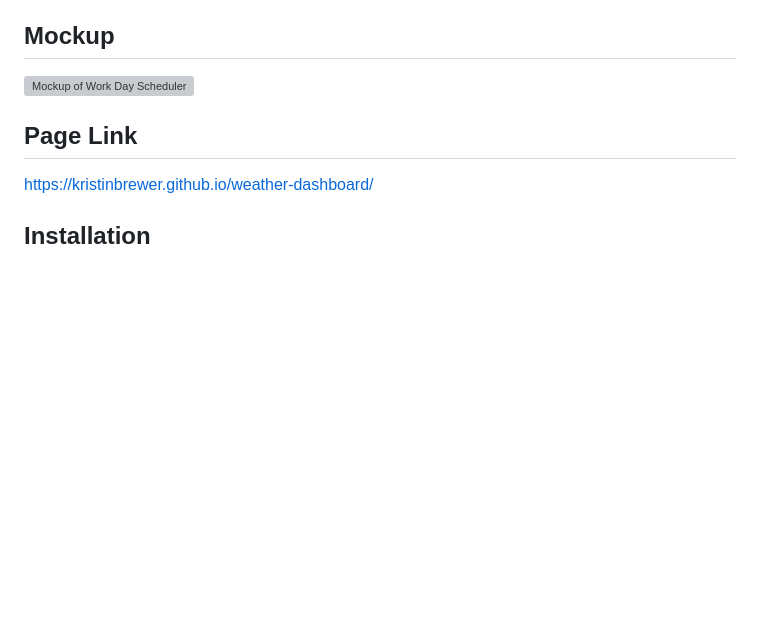
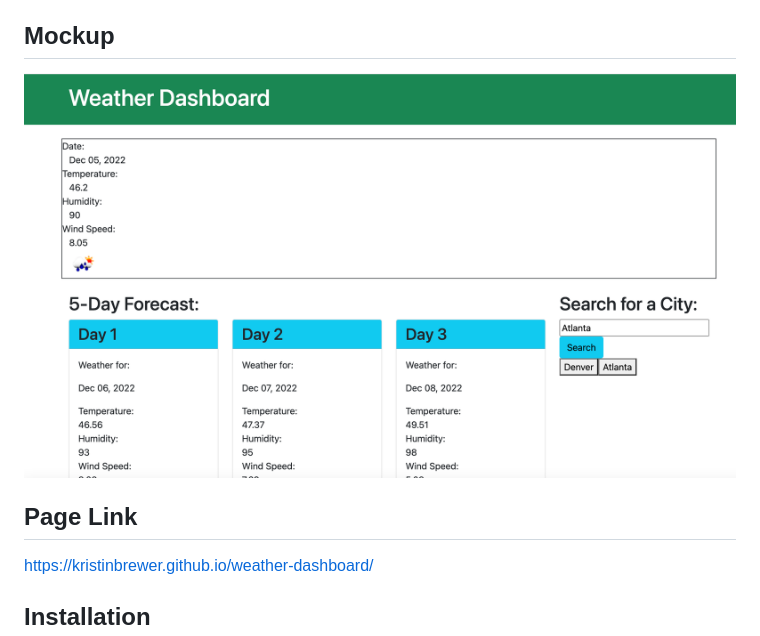
Before and after one commit to kristinbrewer/weather-dashboard, a Markdown page: README.md, the part around the change. Drawn GitHub-style; pictures changed too: weatherdash.png (added); blank space fills up the shorter version; grey boxes are pictures that could not be loaded.

```diff
--- a/README.md
+++ b/README.md
@@ -8,7 +8,7 @@ This is a bootcamp design challenge that brings users to a landing page where th
 
 ## Mockup
 
-![Mockup of Work Day Scheduler](WorkSchedIMG.png)
+![Mockup of Weather Dashboard](weatherdash.png)
 
 ## Page Link
 https://kristinbrewer.github.io/weather-dashboard/
```
Also changed, not shown: 1 other file.
